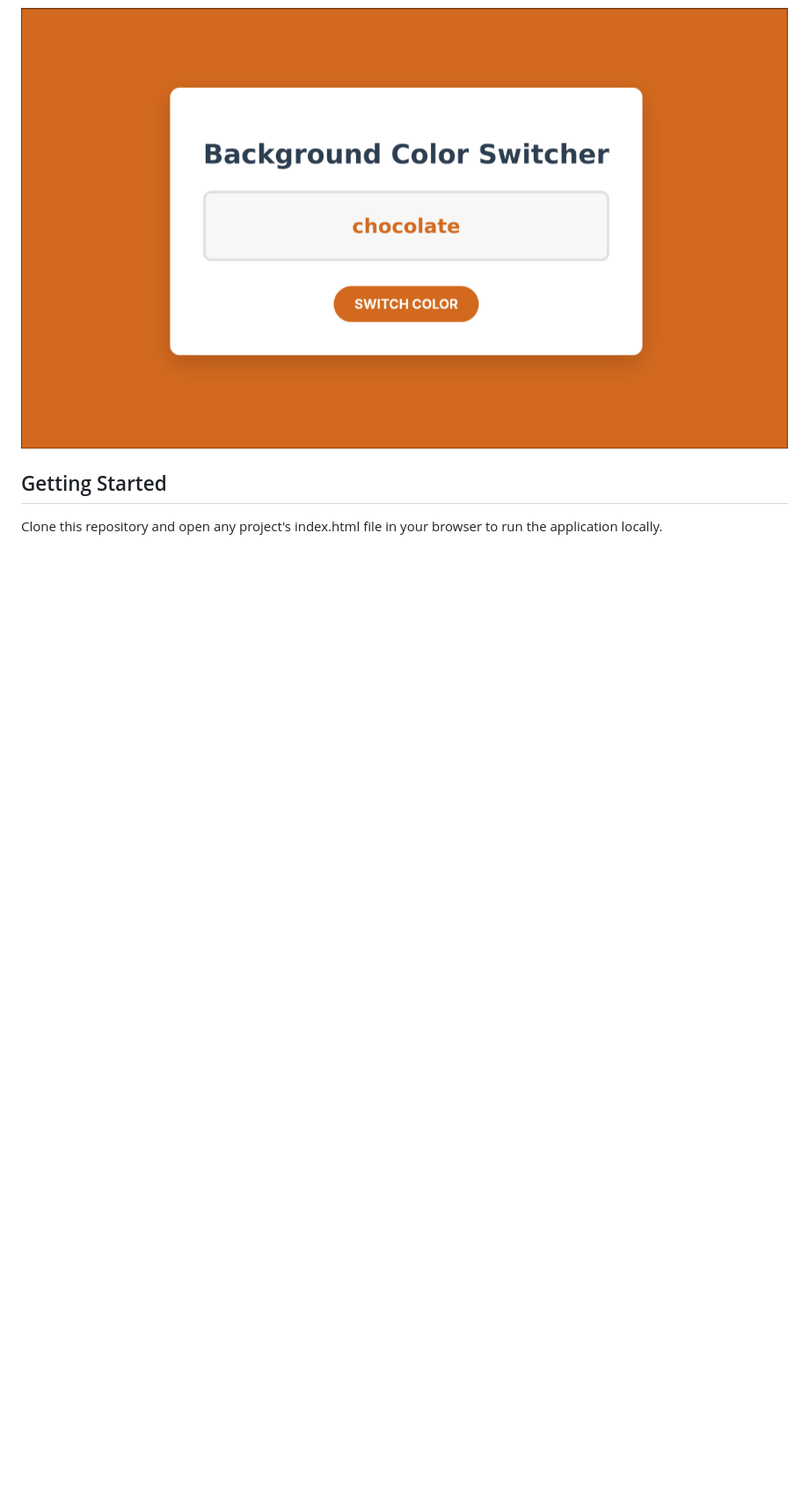
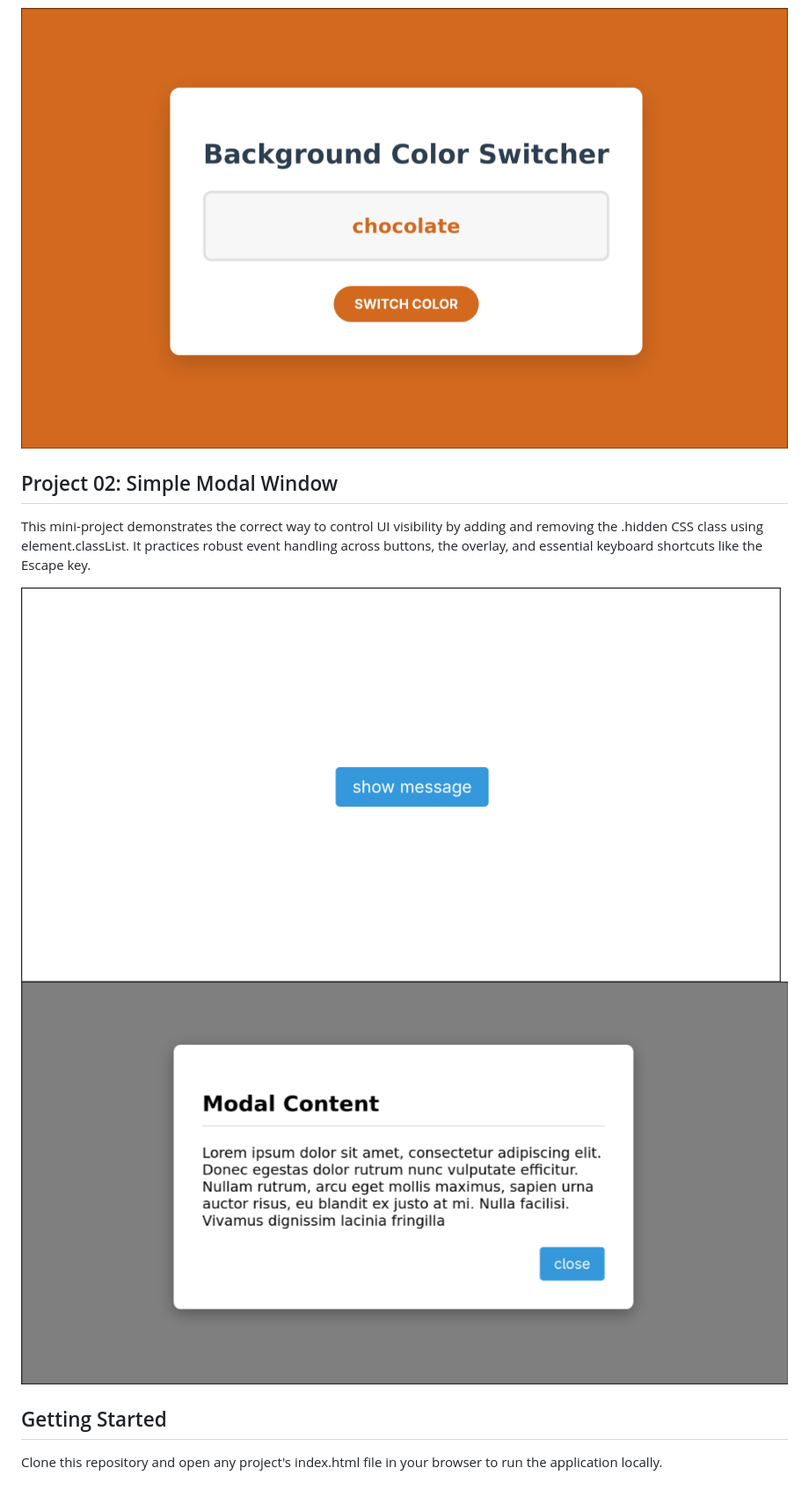
Before and after one commit to leedno/frontend-mini-projects, a Markdown page: README.md, the part around the change printed below. Shown: that part at 88% size. Rendered like a GitHub page; pictures changed too: assets/project-02-1.png (added), assets/project-02-2.png (added); blank space fills up the shorter version.

Commit message:
second project added to readme

```diff
--- a/README.md
+++ b/README.md
@@ -8,5 +9,13 @@ This project demonstrates how to dynamically change the background of the webpag
 
 ![screenshot](assets/color_switcher_pic.png)
+
+
+## Project 02: Simple Modal Window
+
+This mini-project demonstrates the correct way to control UI visibility by adding and removing the .hidden CSS class using element.classList. It practices robust event handling across buttons, the overlay, and essential keyboard shortcuts like the Escape key.
+
+![screenshot](assets/project-02-1.png)
+![screenshot](assets/project-02-2.png)
 
 
 ## Getting Started
```
Also changed, not shown: other parts of README.md (+2 -1 lines).
